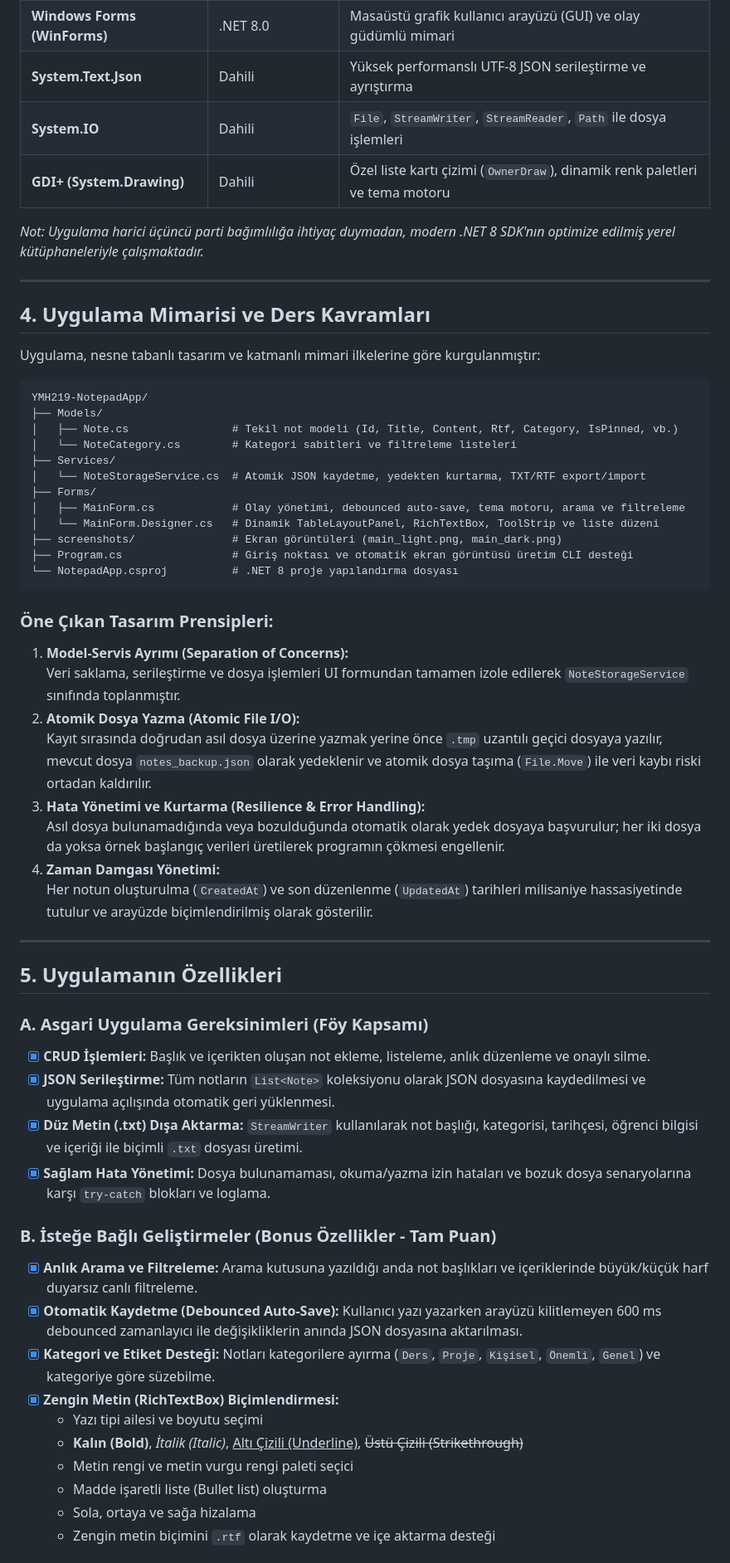
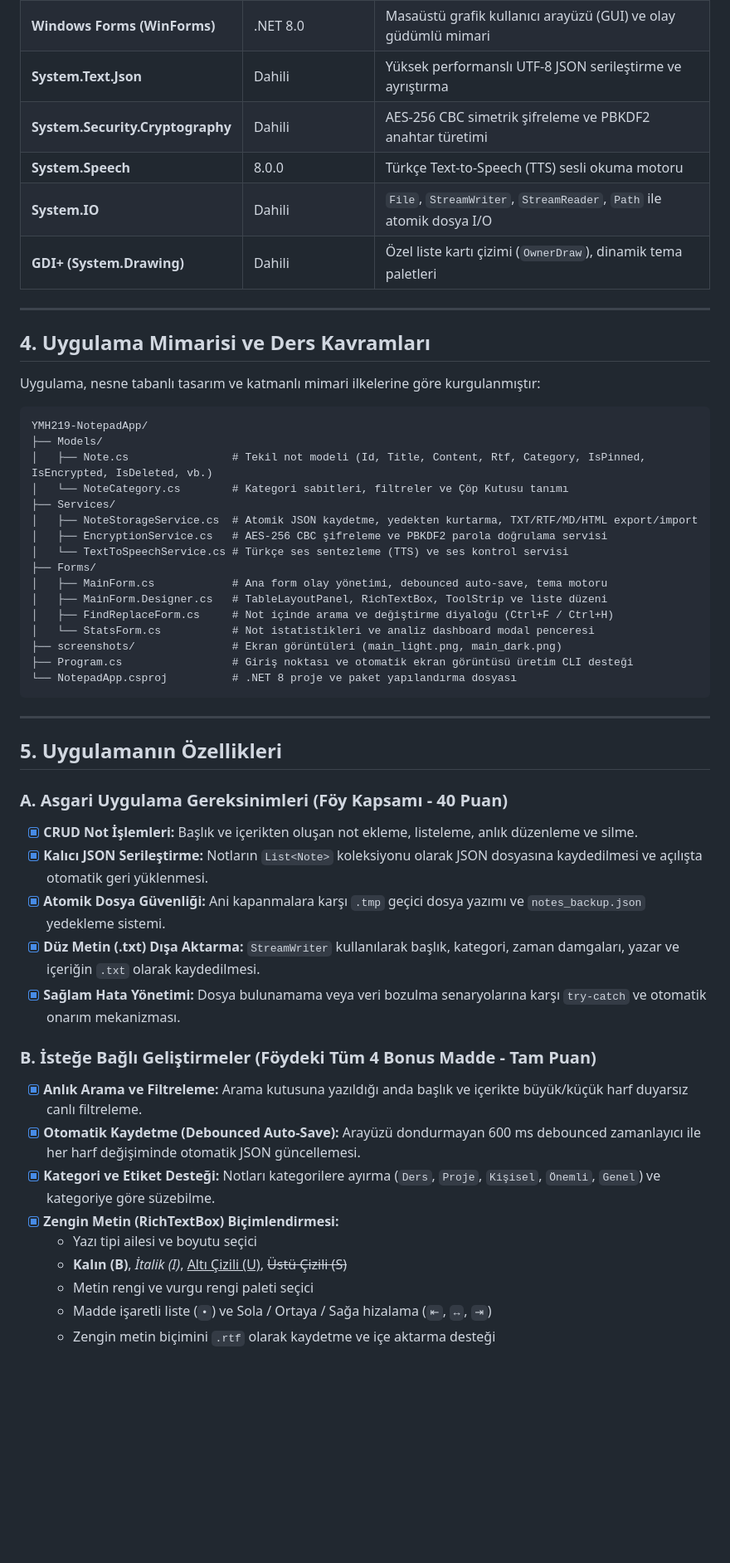
Before and after one commit to ismailozdemir27/YMH219-NotepadApp, a Markdown page: README.md, the part around one of its changes. Shown at 83% size. Rendered like a GitHub page; blank space fills up the shorter version.

````diff
--- a/README.md
+++ b/README.md
@@ -34,10 +34,10 @@ Uygulamanın odak noktası; verinin yerel dosya sistemine yazılıp okunması (*
 | **C# / .NET** | 8.0 (net8.0-windows) | Temel programlama dili ve modern çalışma zamanı ortamı |
 | **Windows Forms (WinForms)** | .NET 8.0 | Masaüstü grafik kullanıcı arayüzü (GUI) ve olay güdümlü mimari |
 | **System.Text.Json** | Dahili | Yüksek performanslı UTF-8 JSON serileştirme ve ayrıştırma |
-| **System.IO** | Dahili | `File`, `StreamWriter`, `StreamReader`, `Path` ile dosya işlemleri |
-| **GDI+ (System.Drawing)** | Dahili | Özel liste kartı çizimi (`OwnerDraw`), dinamik renk paletleri ve tema motoru |
-
-*Not: Uygulama harici üçüncü parti bağımlılığa ihtiyaç duymadan, modern .NET 8 SDK'nın optimize edilmiş yerel kütüphaneleriyle çalışmaktadır.*
+| **System.Security.Cryptography** | Dahili | AES-256 CBC simetrik şifreleme ve PBKDF2 anahtar türetimi |
+| **System.Speech** | 8.0.0 | Türkçe Text-to-Speech (TTS) sesli okuma motoru |
+| **System.IO** | Dahili | `File`, `StreamWriter`, `StreamReader`, `Path` ile atomik dosya I/O |
+| **GDI+ (System.Drawing)** | Dahili | Özel liste kartı çizimi (`OwnerDraw`), dinamik tema paletleri |
 
 ---
 
@@ -48,47 +48,41 @@ Uygulama, nesne tabanlı tasarım ve katmanlı mimari ilkelerine göre kurgulanm
 ```
 YMH219-NotepadApp/
 ├── Models/
-│   ├── Note.cs                # Tekil not modeli (Id, Title, Content, Rtf, Category, IsPinned, vb.)
-│   └── NoteCategory.cs        # Kategori sabitleri ve filtreleme listeleri
+│   ├── Note.cs                # Tekil not modeli (Id, Title, Content, Rtf, Category, IsPinned, IsEncrypted, IsDeleted, vb.)
+│   └── NoteCategory.cs        # Kategori sabitleri, filtreler ve Çöp Kutusu tanımı
 ├── Services/
-│   └── NoteStorageService.cs  # Atomik JSON kaydetme, yedekten kurtarma, TXT/RTF export/import
+│   ├── NoteStorageService.cs  # Atomik JSON kaydetme, yedekten kurtarma, TXT/RTF/MD/HTML export/import
+│   ├── EncryptionService.cs   # AES-256 CBC şifreleme ve PBKDF2 parola doğrulama servisi
+│   └── TextToSpeechService.cs # Türkçe ses sentezleme (TTS) ve ses kontrol servisi
 ├── Forms/
-│   ├── MainForm.cs            # Olay yönetimi, debounced auto-save, tema motoru, arama ve filtreleme
-│   └── MainForm.Designer.cs   # Dinamik TableLayoutPanel, RichTextBox, ToolStrip ve liste düzeni
+│   ├── MainForm.cs            # Ana form olay yönetimi, debounced auto-save, tema motoru
+│   ├── MainForm.Designer.cs   # TableLayoutPanel, RichTextBox, ToolStrip ve liste düzeni
+│   ├── FindReplaceForm.cs     # Not içinde arama ve değiştirme diyaloğu (Ctrl+F / Ctrl+H)
+│   └── StatsForm.cs           # Not istatistikleri ve analiz dashboard modal penceresi
 ├── screenshots/               # Ekran görüntüleri (main_light.png, main_dark.png)
 ├── Program.cs                 # Giriş noktası ve otomatik ekran görüntüsü üretim CLI desteği
-└── NotepadApp.csproj          # .NET 8 proje yapılandırma dosyası
+└── NotepadApp.csproj          # .NET 8 proje ve paket yapılandırma dosyası
 ```
-
-### Öne Çıkan Tasarım Prensipleri:
-1. **Model-Servis Ayrımı (Separation of Concerns):**
-   Veri saklama, serileştirme ve dosya işlemleri UI formundan tamamen izole edilerek `NoteStorageService` sınıfında toplanmıştır.
-2. **Atomik Dosya Yazma (Atomic File I/O):**
-   Kayıt sırasında doğrudan asıl dosya üzerine yazmak yerine önce `.tmp` uzantılı geçici dosyaya yazılır, mevcut dosya `notes_backup.json` olarak yedeklenir ve atomik dosya taşıma (`File.Move`) ile veri kaybı riski ortadan kaldırılır.
-3. **Hata Yönetimi ve Kurtarma (Resilience & Error Handling):**
-   Asıl dosya bulunamadığında veya bozulduğunda otomatik olarak yedek dosyaya başvurulur; her iki dosya da yoksa örnek başlangıç verileri üretilerek programın çökmesi engellenir.
-4. **Zaman Damgası Yönetimi:**
-   Her notun oluşturulma (`CreatedAt`) ve son düzenlenme (`UpdatedAt`) tarihleri milisaniye hassasiyetinde tutulur ve arayüzde biçimlendirilmiş olarak gösterilir.
 
 ---
 
 ## 5. Uygulamanın Özellikleri
 
-### A. Asgari Uygulama Gereksinimleri (Föy Kapsamı)
-- [x] **CRUD İşlemleri:** Başlık ve içerikten oluşan not ekleme, listeleme, anlık düzenleme ve onaylı silme.
-- [x] **JSON Serileştirme:** Tüm notların `List<Note>` koleksiyonu olarak JSON dosyasına kaydedilmesi ve uygulama açılışında otomatik geri yüklenmesi.
-- [x] **Düz Metin (.txt) Dışa Aktarma:** `StreamWriter` kullanılarak not başlığı, kategorisi, tarihçesi, öğrenci bilgisi ve içeriği ile biçimli `.txt` dosyası üretimi.
-- [x] **Sağlam Hata Yönetimi:** Dosya bulunamaması, okuma/yazma izin hataları ve bozuk dosya senaryolarına karşı `try-catch` blokları ve loglama.
+### A. Asgari Uygulama Gereksinimleri (Föy Kapsamı - 40 Puan)
+- [x] **CRUD Not İşlemleri:** Başlık ve içerikten oluşan not ekleme, listeleme, anlık düzenleme ve silme.
+- [x] **Kalıcı JSON Serileştirme:** Notların `List<Note>` koleksiyonu olarak JSON dosyasına kaydedilmesi ve açılışta otomatik geri yüklenmesi.
+- [x] **Atomik Dosya Güvenliği:** Ani kapanmalara karşı `.tmp` geçici dosya yazımı ve `notes_backup.json` yedekleme sistemi.
+- [x] **Düz Metin (.txt) Dışa Aktarma:** `StreamWriter` kullanılarak başlık, kategori, zaman damgaları, yazar ve içeriğin `.txt` olarak kaydedilmesi.
+- [x] **Sağlam Hata Yönetimi:** Dosya bulunamama veya veri bozulma senaryolarına karşı `try-catch` ve otomatik onarım mekanizması.
 
-### B. İsteğe Bağlı Geliştirmeler (Bonus Özellikler - Tam Puan)
-- [x] **Anlık Arama ve Filtreleme:** Arama kutusuna yazıldığı anda not başlıkları ve içeriklerinde büyük/küçük harf duyarsız canlı filtreleme.
-- [x] **Otomatik Kaydetme (Debounced Auto-Save):** Kullanıcı yazı yazarken arayüzü kilitlemeyen 600 ms debounced zamanlayıcı ile değişikliklerin anında JSON dosyasına aktarılması.
+### B. İsteğe Bağlı Geliştirmeler (Föydeki Tüm 4 Bonus Madde - Tam Puan)
+- [x] **Anlık Arama ve Filtreleme:** Arama kutusuna yazıldığı anda başlık ve içerikte büyük/küçük harf duyarsız canlı filtreleme.
+- [x] **Otomatik Kaydetme (Debounced Auto-Save):** Arayüzü dondurmayan 600 ms debounced zamanlayıcı ile her harf değişiminde otomatik JSON güncellemesi.
 - [x] **Kategori ve Etiket Desteği:** Notları kategorilere ayırma (`Ders`, `Proje`, `Kişisel`, `Önemli`, `Genel`) ve kategoriye göre süzebilme.
 - [x] **Zengin Metin (RichTextBox) Biçimlendirmesi:**
-  - Yazı tipi ailesi ve boyutu seçimi
-  - **Kalın (Bold)**, *İtalik (Italic)*, <u>Altı Çizili (Underline)</u>, ~~Üstü Çizili (Strikethrough)~~
-  - Metin rengi ve metin vurgu rengi paleti seçici
-  - Madde işaretli liste (Bullet list) oluşturma
-  - Sola, ortaya ve sağa hizalama
+  - Yazı tipi ailesi ve boyutu seçici
+  - **Kalın (B)**, *İtalik (I)*, <u>Altı Çizili (U)</u>, ~~Üstü Çizili (S)~~
+  - Metin rengi ve vurgu rengi paleti seçici
+  - Madde işaretli liste (`•`) ve Sola / Ortaya / Sağa hizalama (`⇤`, `↔`, `⇥`)
   - Zengin metin biçimini `.rtf` olarak kaydetme ve içe aktarma desteği
 
````
Also changed, not shown: other parts of README.md (+35 -31 lines), screenshots/main_dark.png, screenshots/main_light.png.
